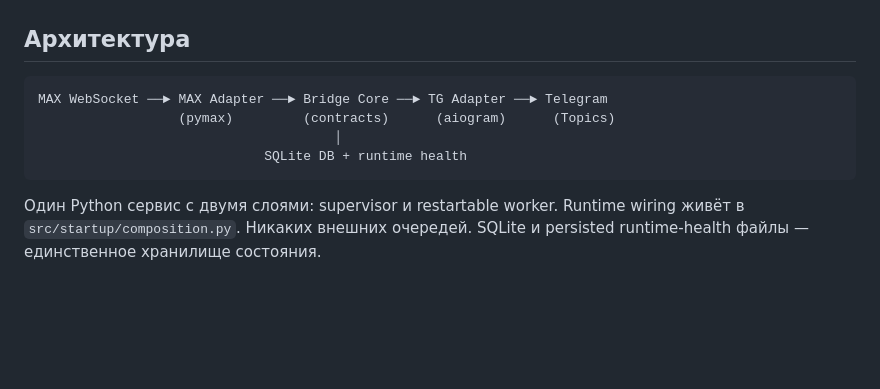
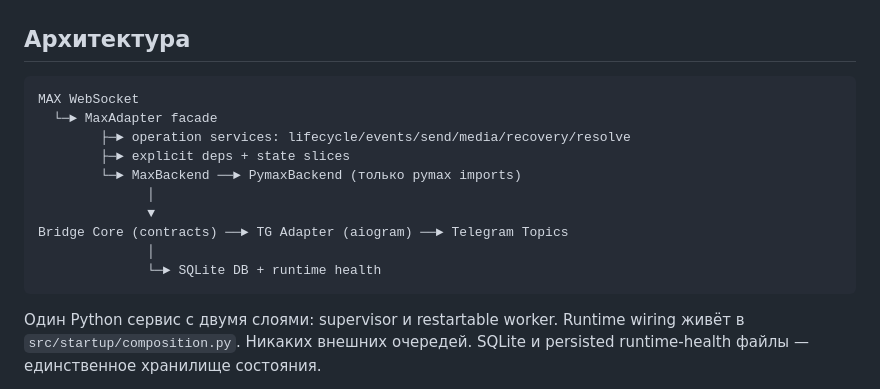
Before and after one commit to eiler2005/maxgram, a Markdown page: README-ru.md, the part around the change. Drawn GitHub-style; blank space fills up the shorter version.

Commit message:
docs: clarify max adapter boundary diagrams

````diff
--- a/README-ru.md
+++ b/README-ru.md
@@ -62,10 +62,16 @@ MAX (личный аккаунт)        Telegram Forum Supergroup
 ## Архитектура
 
 ```
-MAX WebSocket ──► MAX Adapter ──► Bridge Core ──► TG Adapter ──► Telegram
-                  (pymax)         (contracts)      (aiogram)      (Topics)
-                                      │
-                             SQLite DB + runtime health
+MAX WebSocket
+  └─► MaxAdapter facade
+        ├─► operation services: lifecycle/events/send/media/recovery/resolve
+        ├─► explicit deps + state slices
+        └─► MaxBackend ──► PymaxBackend (только pymax imports)
+              │
+              ▼
+Bridge Core (contracts) ──► TG Adapter (aiogram) ──► Telegram Topics
+              │
+              └─► SQLite DB + runtime health
 ```
 
 Один Python сервис с двумя слоями: supervisor и restartable worker. Runtime wiring живёт в `src/startup/composition.py`. Никаких внешних очередей. SQLite и persisted runtime-health файлы — единственное хранилище состояния.
````
Also changed, not shown: README.md (+10 -4 lines), docs/architecture.md (+24 -0 lines).
